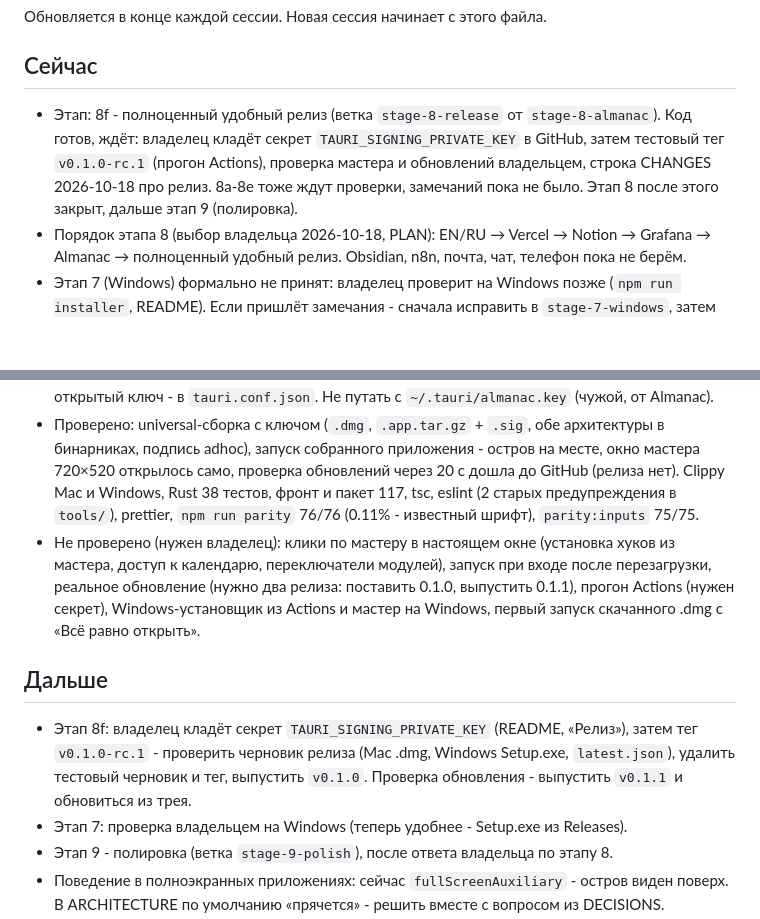
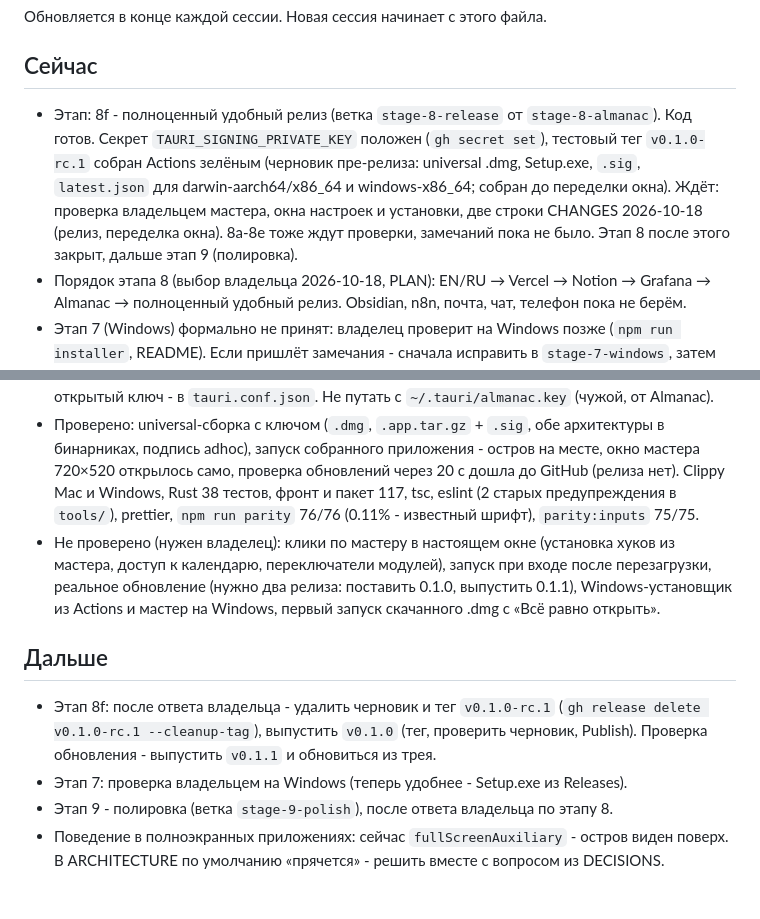
Before and after one commit to Sorakiel/almanac-notch, a Markdown page: docs/PROGRESS.md, 2 parts joined by grey strips. GitHub-like rendering; blank space fills up the shorter version.

Commit message:
Update progress after the release candidate build

```diff
--- a/docs/PROGRESS.md
+++ b/docs/PROGRESS.md
@@ -3,7 +3,7 @@
 Обновляется в конце каждой сессии. Новая сессия начинает с этого файла.
 
 ## Сейчас
-- Этап: 8f - полноценный удобный релиз (ветка `stage-8-release` от `stage-8-almanac`). Код готов, ждёт: владелец кладёт секрет `TAURI_SIGNING_PRIVATE_KEY` в GitHub, затем тестовый тег `v0.1.0-rc.1` (прогон Actions), проверка мастера и обновлений владельцем, строка CHANGES 2026-10-18 про релиз. 8a-8e тоже ждут проверки, замечаний пока не было. Этап 8 после этого закрыт, дальше этап 9 (полировка).
+- Этап: 8f - полноценный удобный релиз (ветка `stage-8-release` от `stage-8-almanac`). Код готов. Секрет `TAURI_SIGNING_PRIVATE_KEY` положен (`gh secret set`), тестовый тег `v0.1.0-rc.1` собран Actions зелёным (черновик пре-релиза: universal .dmg, Setup.exe, `.sig`, `latest.json` для darwin-aarch64/x86_64 и windows-x86_64; собран до переделки окна). Ждёт: проверка владельцем мастера, окна настроек и установки, две строки CHANGES 2026-10-18 (релиз, переделка окна). 8a-8e тоже ждут проверки, замечаний пока не было. Этап 8 после этого закрыт, дальше этап 9 (полировка).
 - Порядок этапа 8 (выбор владельца 2026-10-18, PLAN): EN/RU → Vercel → Notion → Grafana → Almanac → полноценный удобный релиз. Obsidian, n8n, почта, чат, телефон пока не берём.
 - Этап 7 (Windows) формально не принят: владелец проверит на Windows позже (`npm run installer`, README). Если пришлёт замечания - сначала исправить в `stage-7-windows`, затем влить в ветки этапа 8.
 - Открыто в CHANGES: тексты карточки календаря на Windows (2026-10-17), язык интерфейса (2026-10-18), Vercel и лимит модулей (2026-10-18), Notion (2026-10-18), Grafana (2026-10-18), Almanac (2026-10-18), релиз: мастер, обновления, иконка (2026-10-18).
@@ -199,9 +199,9 @@
 - Окно настроек и приветствие переделаны по замечанию владельца (CHANGES): `settings.html` - без верхних вкладок, `#tab-modules` - оболочка (боковая панель + `.detail`), «Общие» - `main#general`, шапки `.page-head` (иконка копируется из боковой панели в `settings.ts`), группы `.group`/`.g-row`, все кнопки - пилюли. Приветствие - `#tab-welcome` поверх оболочки, маскот `src/welcome-mascot.ts` (`createMascot` + `renderStage`, прозрачная тема), свечение `--glow` из `data-glow` шага. Окно Tauri на Mac - `TitleBarStyle::Overlay`, перетаскивание - `data-tauri-drag-region` и право `core:window:allow-start-dragging`. Кадры: `.parity/settings-*.png`, `.parity/welcome-ru-*.png` (скрипты `.parity/shot-settings.mjs`, `.parity/shot-welcome.mjs`). Вне Tauri `modCfg` по умолчанию как в `modules.rs` (Vercel, Notion, Grafana выключены).
 - Ключ обновлений: `~/.tauri/almanac-notch.key` (пароль пустой) на машине владельца, открытый ключ - в `tauri.conf.json`. Не путать с `~/.tauri/almanac.key` (чужой, от Almanac).
 - Проверено: universal-сборка с ключом (`.dmg`, `.app.tar.gz` + `.sig`, обе архитектуры в бинарниках, подпись adhoc), запуск собранного приложения - остров на месте, окно мастера 720×520 открылось само, проверка обновлений через 20 с дошла до GitHub (релиза нет). Clippy Mac и Windows, Rust 38 тестов, фронт и пакет 117, tsc, eslint (2 старых предупреждения в `tools/`), prettier, `npm run parity` 76/76 (0.11% - известный шрифт), `parity:inputs` 75/75.
-- Не проверено (нужен владелец): клики по мастеру в настоящем окне (установка хуков из мастера, доступ к календарю, переключатели модулей), запуск при входе после перезагрузки, реальное обновление (нужно два релиза: поставить 0.1.0, выпустить 0.1.1), прогон Actions (нужен секрет), Windows-установщик из Actions и мастер на Windows, первый запуск скачанного .dmg с «Всё равно открыть».
+- Не проверено (нужен владелец): клики по мастеру в настоящем окне (установка хуков из мастера, доступ к календарю, переключатели модулей), запуск при входе после перезагрузки, реальное обновление (нужно два релиза: поставить 0.1.0, выпустить 0.1.1), Windows-установщик из Actions и мастер на Windows, первый запуск скачанного .dmg с «Всё равно открыть».
 ## Дальше
-- Этап 8f: владелец кладёт секрет `TAURI_SIGNING_PRIVATE_KEY` (README, «Релиз»), затем тег `v0.1.0-rc.1` - проверить черновик релиза (Mac .dmg, Windows Setup.exe, `latest.json`), удалить тестовый черновик и тег, выпустить `v0.1.0`. Проверка обновления - выпустить `v0.1.1` и обновиться из трея.
+- Этап 8f: после ответа владельца - удалить черновик и тег `v0.1.0-rc.1` (`gh release delete v0.1.0-rc.1 --cleanup-tag`), выпустить `v0.1.0` (тег, проверить черновик, Publish). Проверка обновления - выпустить `v0.1.1` и обновиться из трея.
 - Этап 7: проверка владельцем на Windows (теперь удобнее - Setup.exe из Releases).
 - Этап 9 - полировка (ветка `stage-9-polish`), после ответа владельца по этапу 8.
 - Поведение в полноэкранных приложениях: сейчас `fullScreenAuxiliary` - остров виден поверх. В ARCHITECTURE по умолчанию «прячется» - решить вместе с вопросом из DECISIONS.
```
